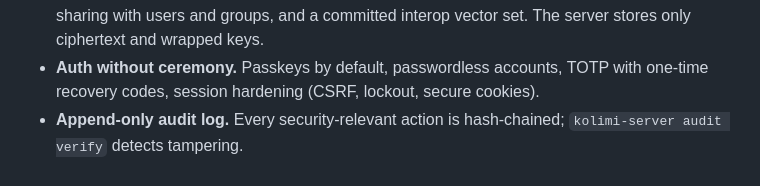
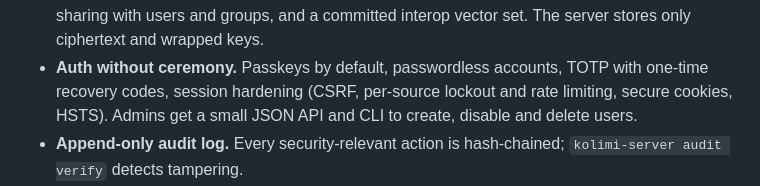
Before and after one commit to chaitanyayeleti/kolimi, a Markdown page: README.md, the part around the change. Drawn GitHub-style.

```diff
--- a/README.md
+++ b/README.md
@@ -31,7 +31,9 @@ process.
   only ciphertext and wrapped keys.
 - **Auth without ceremony.** Passkeys by default, passwordless
   accounts, TOTP with one-time recovery codes, session hardening
-  (CSRF, lockout, secure cookies).
+  (CSRF, per-source lockout and rate limiting, secure cookies, HSTS).
+  Admins get a small JSON API and CLI to create, disable and delete
+  users.
 - **Append-only audit log.** Every security-relevant action is
   hash-chained; `kolimi-server audit verify` detects tampering.
 - **Nothing unsandboxed.** Previews decode in a re-executed
```
Also changed, not shown: ROADMAP.md (+1 -1 lines), docs/operations.md (+1 -1 lines).
